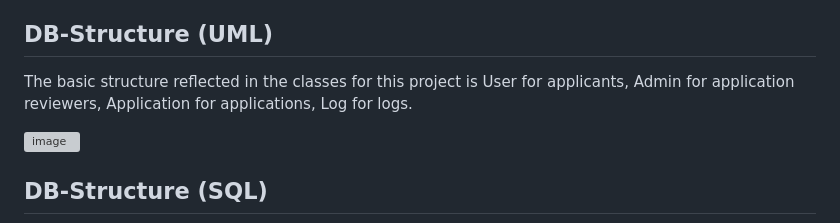
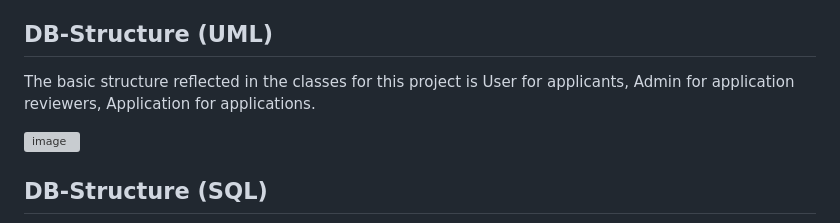
Before and after one commit to heseltime/php-myseql-pv-assistance, a Markdown page: doc/readme.md, the part around the change. GitHub-like rendering; grey boxes are pictures that could not be loaded.

```diff
--- a/doc/readme.md
+++ b/doc/readme.md
@@ -149,7 +149,7 @@ As specified, token- and UUID distribution are not implemented here. A simple se
 
 ## DB-Structure (UML)
 
-The basic structure reflected in the classes for this project is User for applicants, Admin for application reviewers, Application for applications, Log for logs.
+The basic structure reflected in the classes for this project is User for applicants, Admin for application reviewers, Application for applications.
 
 ![image](https://github.com/heseltime/php-myseql-pv-assistance/assets/66922223/89cfb80e-42c6-419c-80ec-15f520dfe58d)
 
```
